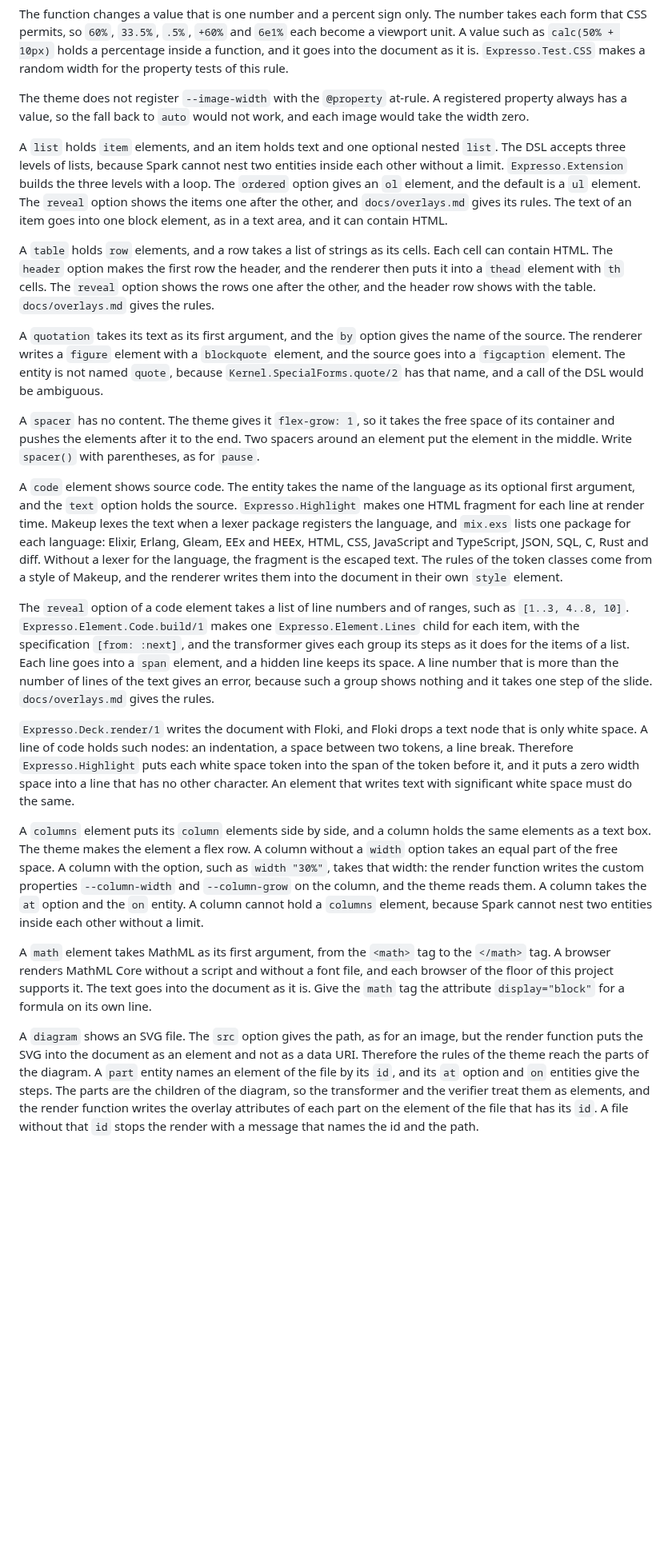
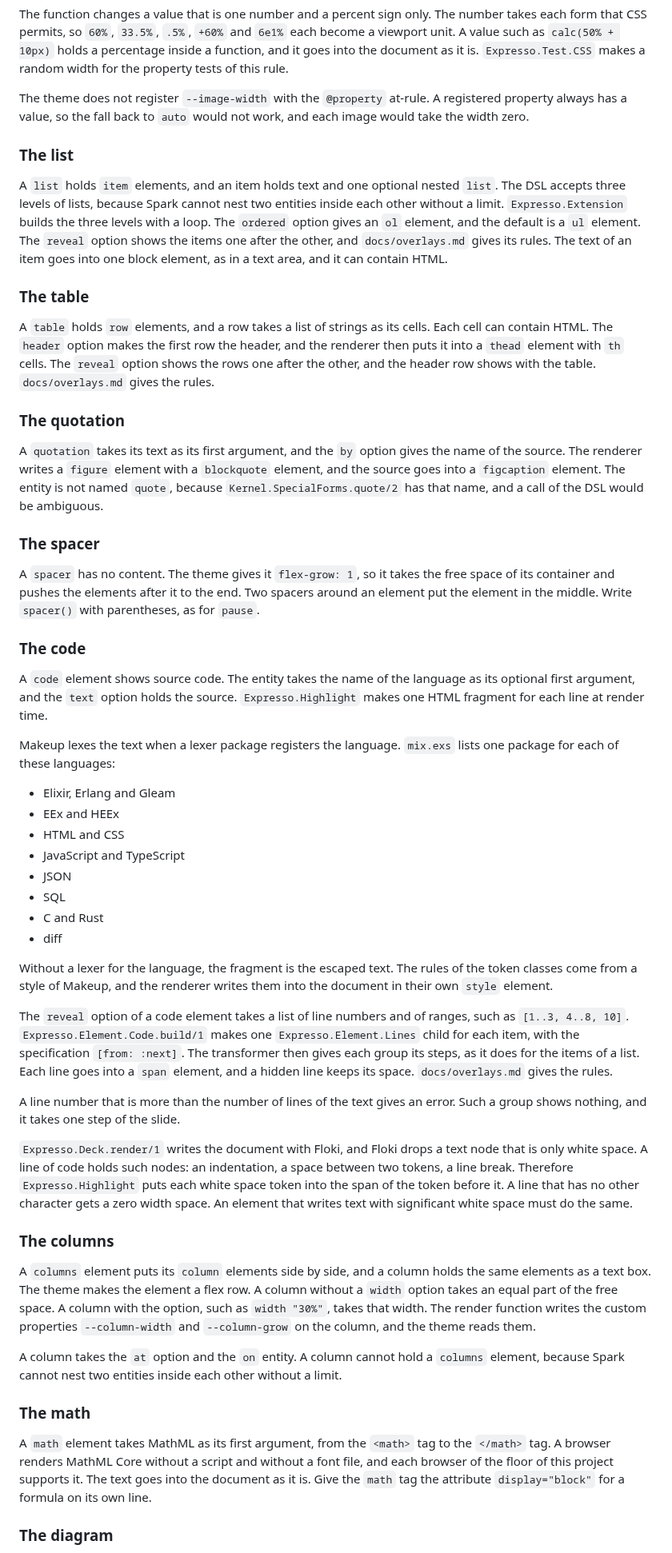
Before and after one commit to rellen/expresso, a Markdown page: docs/architecture.md, the part around one of its changes. Shown at 80% size. Drawn GitHub-style; blank space fills up the shorter version.

```diff
--- a/docs/architecture.md
+++ b/docs/architecture.md
@@ -292,6 +326,8 @@ The theme does not register `--image-width` with the `@property` at-rule. A regi
 property always has a value, so the fall back to `auto` would not work, and each image
 would take the width zero.
 
+### The list
+
 A `list` holds `item` elements, and an item holds text and one optional nested `list`. The
 DSL accepts three levels of lists, because Spark cannot nest two entities inside each
 other without a limit. `Expresso.Extension` builds the three levels with a loop. The
@@ -299,51 +335,76 @@ other without a limit. `Expresso.Extension` builds the three levels with a loop.
 option shows the items one after the other, and `docs/overlays.md` gives its rules. The
 text of an item goes into one block element, as in a text area, and it can contain HTML.
 
+### The table
+
 A `table` holds `row` elements, and a row takes a list of strings as its cells. Each cell
 can contain HTML. The `header` option makes the first row the header, and the renderer
 then puts it into a `thead` element with `th` cells. The `reveal` option shows the rows
 one after the other, and the header row shows with the table. `docs/overlays.md` gives
 the rules.
 
+### The quotation
+
 A `quotation` takes its text as its first argument, and the `by` option gives the name of
 the source. The renderer writes a `figure` element with a `blockquote` element, and the
 source goes into a `figcaption` element. The entity is not named `quote`, because
 `Kernel.SpecialForms.quote/2` has that name, and a call of the DSL would be ambiguous.
 
+### The spacer
+
 A `spacer` has no content. The theme gives it `flex-grow: 1`, so it takes the free space
 of its container and pushes the elements after it to the end. Two spacers around an
 element put the element in the middle. Write `spacer()` with parentheses, as for `pause`.
 
+### The code
+
 A `code` element shows source code. The entity takes the name of the language as its
 optional first argument, and the `text` option holds the source. `Expresso.Highlight`
-makes one HTML fragment for each line at render time. Makeup lexes the text when a lexer
-package registers the language, and `mix.exs` lists one package for each language:
-Elixir, Erlang, Gleam, EEx and HEEx, HTML, CSS, JavaScript and TypeScript, JSON, SQL, C,
-Rust and diff. Without a lexer for the language, the fragment is the escaped text. The
-rules of the token classes come from a style of Makeup, and the renderer writes them
-into the document in their own `style` element.
+makes one HTML fragment for each line at render time.
+
+Makeup lexes the text when a lexer package registers the language. `mix.exs` lists one
+package for each of these languages:
+
+- Elixir, Erlang and Gleam
+- EEx and HEEx
+- HTML and CSS
+- JavaScript and TypeScript
+- JSON
+- SQL
+- C and Rust
+- diff
+
+Without a lexer for the language, the fragment is the escaped text. The rules of the token
+classes come from a style of Makeup, and the renderer writes them into the document in
+their own `style` element.
 
 The `reveal` option of a code element takes a list of line numbers and of ranges, such
 as `[1..3, 4..8, 10]`. `Expresso.Element.Code.build/1` makes one `Expresso.Element.Lines`
-child for each item, with the specification `[from: :next]`, and the transformer gives
-each group its steps as it does for the items of a list. Each line goes into a `span`
-element, and a hidden line keeps its space. A line number that is more than the number of
-lines of the text gives an error, because such a group shows nothing and it takes one
-step of the slide. `docs/overlays.md` gives the rules.
+child for each item, with the specification `[from: :next]`. The transformer then gives
+each group its steps, as it does for the items of a list. Each line goes into a `span`
+element, and a hidden line keeps its space. `docs/overlays.md` gives the rules.
+
+A line number that is more than the number of lines of the text gives an error. Such a
+group shows nothing, and it takes one step of the slide.
 
 `Expresso.Deck.render/1` writes the document with Floki, and Floki drops a text node that
 is only white space. A line of code holds such nodes: an indentation, a space between two
 tokens, a line break. Therefore `Expresso.Highlight` puts each white space token into the
-span of the token before it, and it puts a zero width space into a line that has no other
-character. An element that writes text with significant white space must do the same.
+span of the token before it. A line that has no other character gets a zero width space.
+An element that writes text with significant white space must do the same.
+
+### The columns
 
 A `columns` element puts its `column` elements side by side, and a column holds the same
 elements as a text box. The theme makes the element a flex row. A column without a
 `width` option takes an equal part of the free space. A column with the option, such as
-`width "30%"`, takes that width: the render function writes the custom properties
-`--column-width` and `--column-grow` on the column, and the theme reads them. A column
-takes the `at` option and the `on` entity. A column cannot hold a `columns` element,
-because Spark cannot nest two entities inside each other without a limit.
+`width "30%"`, takes that width. The render function writes the custom properties
+`--column-width` and `--column-grow` on the column, and the theme reads them.
+
+A column takes the `at` option and the `on` entity. A column cannot hold a `columns`
+element, because Spark cannot nest two entities inside each other without a limit.
+
+### The math
 
 A `math` element takes MathML as its first argument, from the `<math>` tag to the
 `</math>` tag. A browser renders MathML Core without a script and without a font file,
@@ -351,12 +412,5 @@ and each browser of the floor of this project supports it. The text goes into th
 document as it is. Give the `math` tag the attribute `display="block"` for a formula on
 its own line.
 
-A `diagram` shows an SVG file. The `src` option gives the path, as for an image, but the
-render function puts the SVG into the document as an element and not as a data URI.
-Therefore the rules of the theme reach the parts of the diagram. A `part` entity names an
-element of the file by its `id`, and its `at` option and `on` entities give the steps. The
-parts are the children of the diagram, so the transformer and the verifier treat them as
-elements, and the render function writes the overlay attributes of each part on the element
-of the file that has its `id`. A file without that `id` stops the render with a message that
-names the id and the path.
+### The diagram
 
```
Also changed, not shown: other parts of docs/architecture.md (+178 -80 lines).
